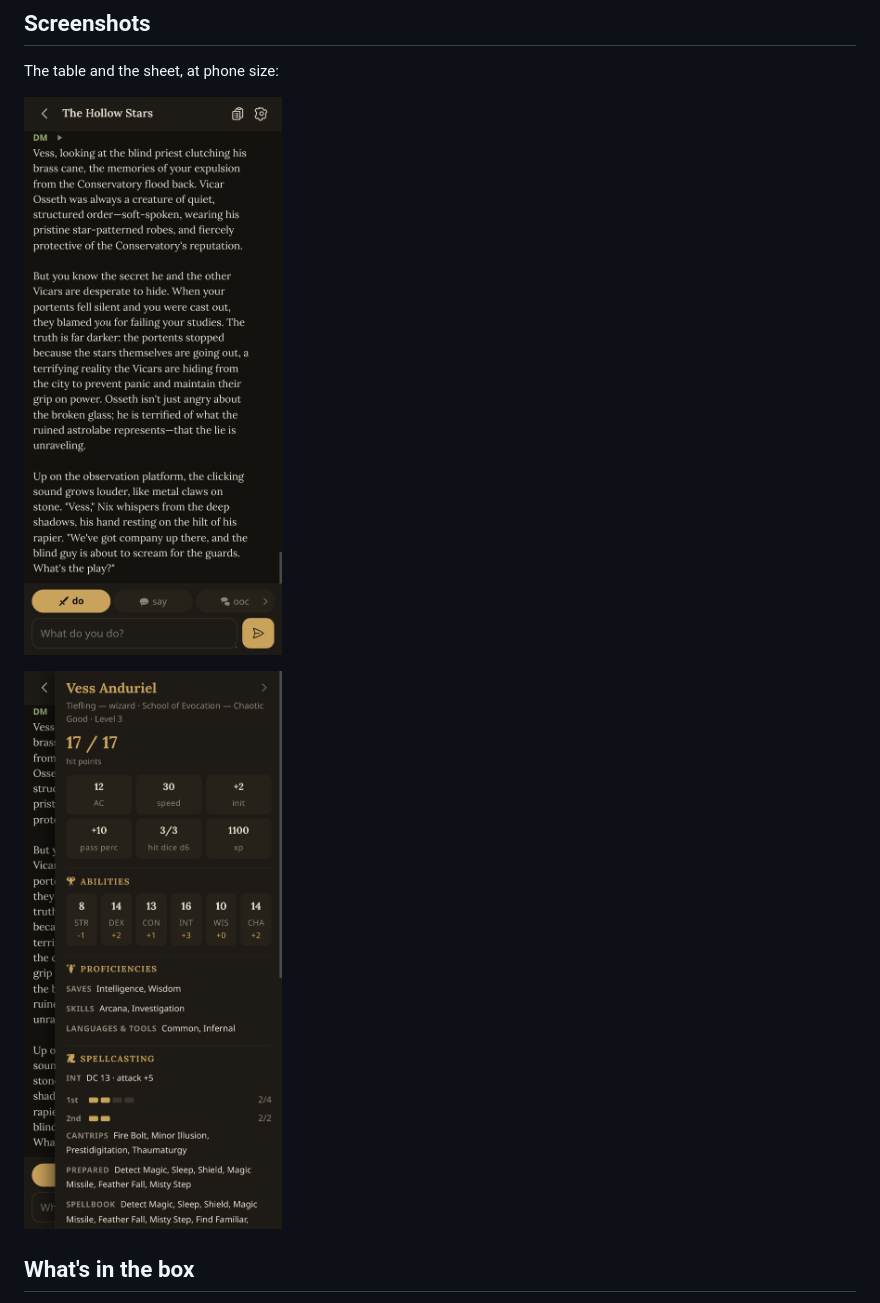
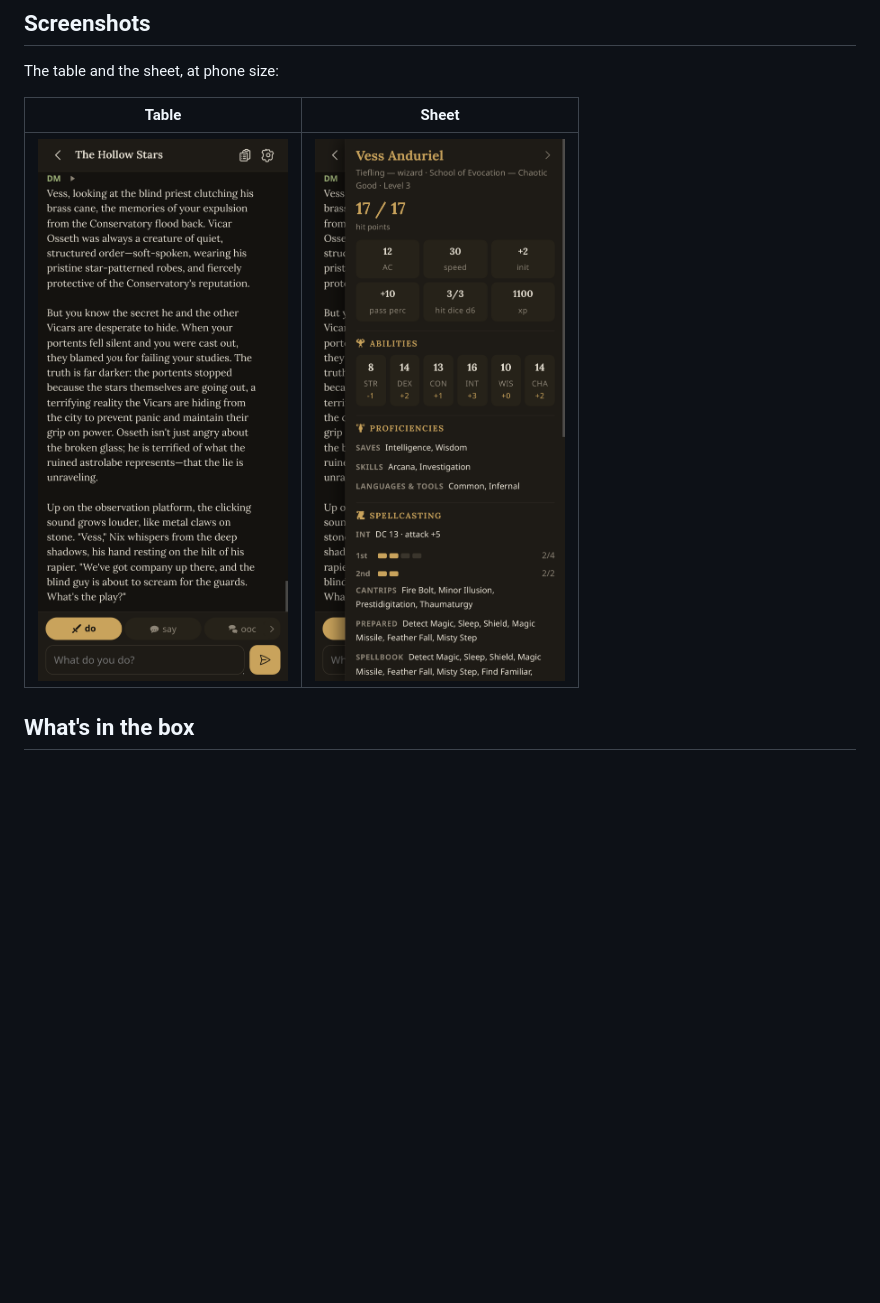
Before and after one commit to halr9000/ogm-light, a Markdown page: README.md, the part around the change. Drawn GitHub-style; blank space fills up the shorter version.

Commit message:
readme: side-by-side screenshots at 250px

```diff
--- a/README.md
+++ b/README.md
@@ -36,9 +36,9 @@ settings away from anything OGM itself defines.
 
 The table and the sheet, at phone size:
 
-![The table, mid-scene](docs/screenshot-main.png)
-
-![The character sheet](docs/screenshot-sheet.png)
+| Table | Sheet |
+| :---: | :---: |
+| <img src="docs/screenshot-main.png" width="250" alt="The table, mid-scene"> | <img src="docs/screenshot-sheet.png" width="250" alt="The character sheet"> |
 
 ## What's in the box
 
```
